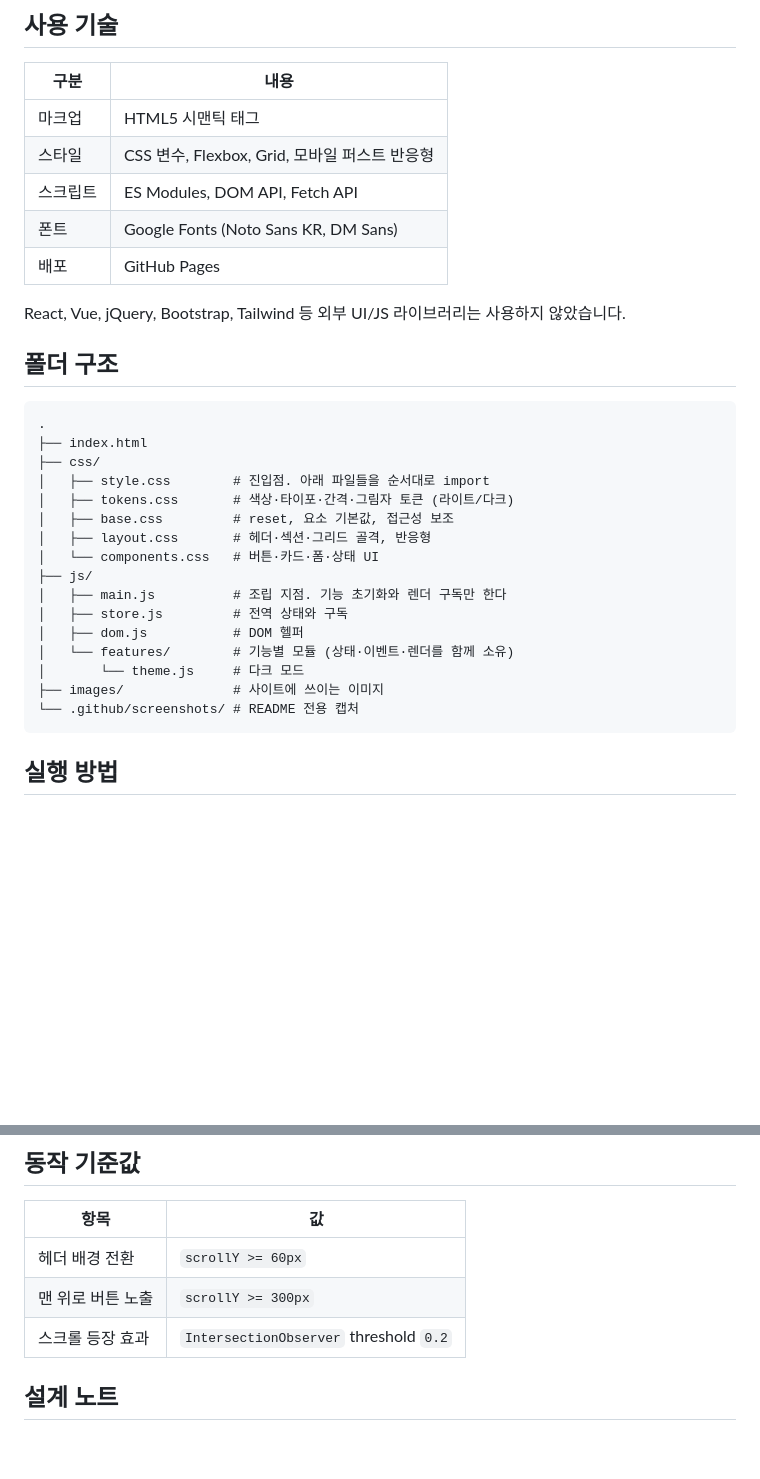
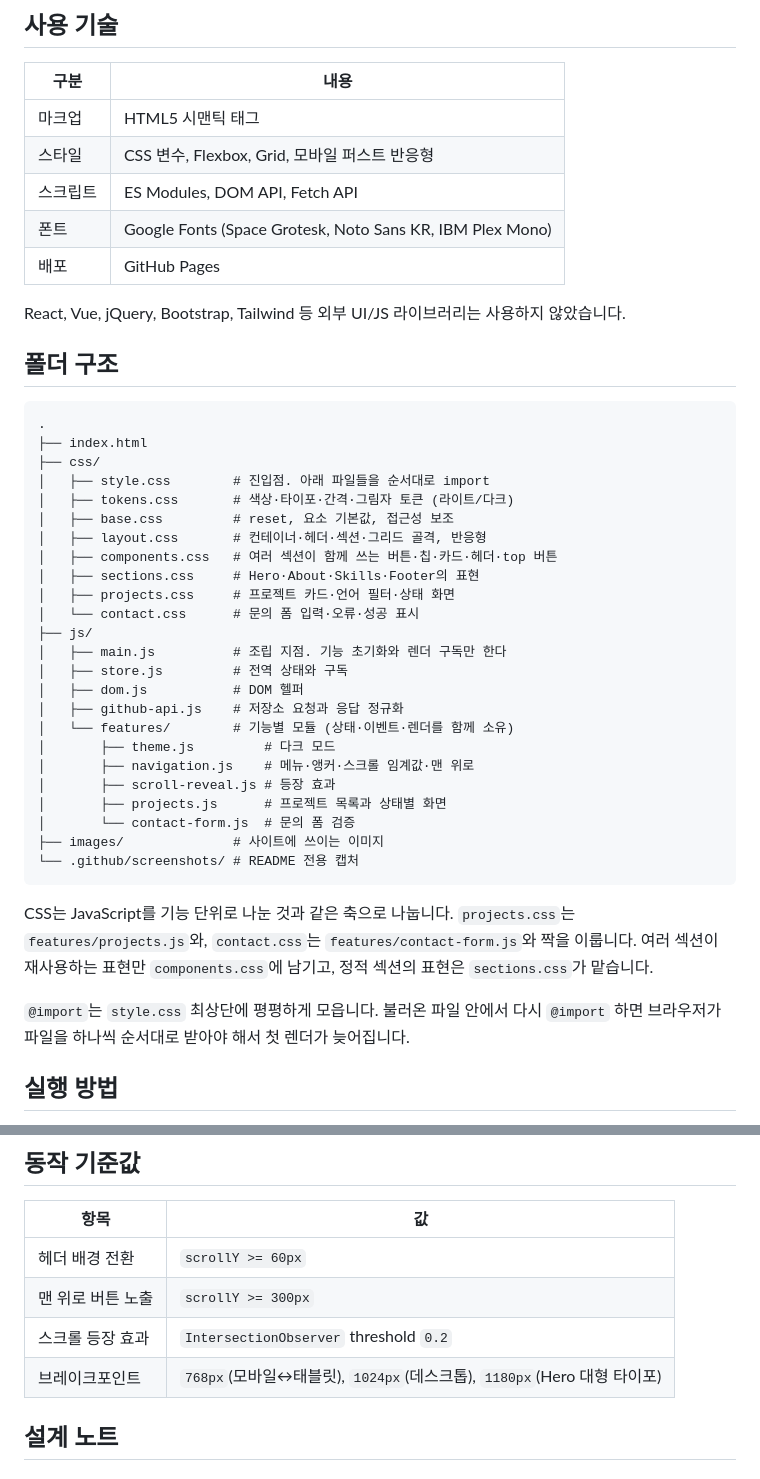
Before and after one commit to b0e2/b1-1, a Markdown page: README.md, 2 parts joined by grey strips. GitHub-like rendering; blank space fills up the shorter version.

Commit message:
docs: 파일 구조와 폰트, 브레이크포인트 기준 갱신

````diff
--- a/README.md
+++ b/README.md
@@ -13,7 +13,7 @@
 | 마크업 | HTML5 시맨틱 태그 |
 | 스타일 | CSS 변수, Flexbox, Grid, 모바일 퍼스트 반응형 |
 | 스크립트 | ES Modules, DOM API, Fetch API |
-| 폰트 | Google Fonts (Noto Sans KR, DM Sans) |
+| 폰트 | Google Fonts (Space Grotesk, Noto Sans KR, IBM Plex Mono) |
 | 배포 | GitHub Pages |
 
 React, Vue, jQuery, Bootstrap, Tailwind 등 외부 UI/JS 라이브러리는 사용하지 않았습니다.
@@ -27,17 +27,32 @@ React, Vue, jQuery, Bootstrap, Tailwind 등 외부 UI/JS 라이브러리는 사
 │   ├── style.css        # 진입점. 아래 파일들을 순서대로 import
 │   ├── tokens.css       # 색상·타이포·간격·그림자 토큰 (라이트/다크)
 │   ├── base.css         # reset, 요소 기본값, 접근성 보조
-│   ├── layout.css       # 헤더·섹션·그리드 골격, 반응형
-│   └── components.css   # 버튼·카드·폼·상태 UI
+│   ├── layout.css       # 컨테이너·헤더·섹션·그리드 골격, 반응형
+│   ├── components.css   # 여러 섹션이 함께 쓰는 버튼·칩·카드·헤더·top 버튼
+│   ├── sections.css     # Hero·About·Skills·Footer의 표현
+│   ├── projects.css     # 프로젝트 카드·언어 필터·상태 화면
+│   └── contact.css      # 문의 폼 입력·오류·성공 표시
 ├── js/
 │   ├── main.js          # 조립 지점. 기능 초기화와 렌더 구독만 한다
 │   ├── store.js         # 전역 상태와 구독
 │   ├── dom.js           # DOM 헬퍼
+│   ├── github-api.js    # 저장소 요청과 응답 정규화
 │   └── features/        # 기능별 모듈 (상태·이벤트·렌더를 함께 소유)
-│       └── theme.js     # 다크 모드
+│       ├── theme.js         # 다크 모드
+│       ├── navigation.js    # 메뉴·앵커·스크롤 임계값·맨 위로
+│       ├── scroll-reveal.js # 등장 효과
+│       ├── projects.js      # 프로젝트 목록과 상태별 화면
+│       └── contact-form.js  # 문의 폼 검증
 ├── images/              # 사이트에 쓰이는 이미지
 └── .github/screenshots/ # README 전용 캡처
 ```
+
+CSS는 JavaScript를 기능 단위로 나눈 것과 같은 축으로 나눕니다.
+`projects.css`는 `features/projects.js`와, `contact.css`는 `features/contact-form.js`와 짝을 이룹니다.
+여러 섹션이 재사용하는 표현만 `components.css`에 남기고, 정적 섹션의 표현은 `sections.css`가 맡습니다.
+
+`@import`는 `style.css` 최상단에 평평하게 모읍니다.
+불러온 파일 안에서 다시 `@import` 하면 브라우저가 파일을 하나씩 순서대로 받아야 해서 첫 렌더가 늦어집니다.
 
 ## 실행 방법
 
@@ -59,6 +74,7 @@ ES Modules는 `file://`에서 CORS 정책 때문에 로드되지 않습니다.
 | 헤더 배경 전환 | `scrollY >= 60px` |
 | 맨 위로 버튼 노출 | `scrollY >= 300px` |
 | 스크롤 등장 효과 | `IntersectionObserver` threshold `0.2` |
+| 브레이크포인트 | `768px`(모바일↔태블릿), `1024px`(데스크톱), `1180px`(Hero 대형 타이포) |
 
 ## 설계 노트
 
````
